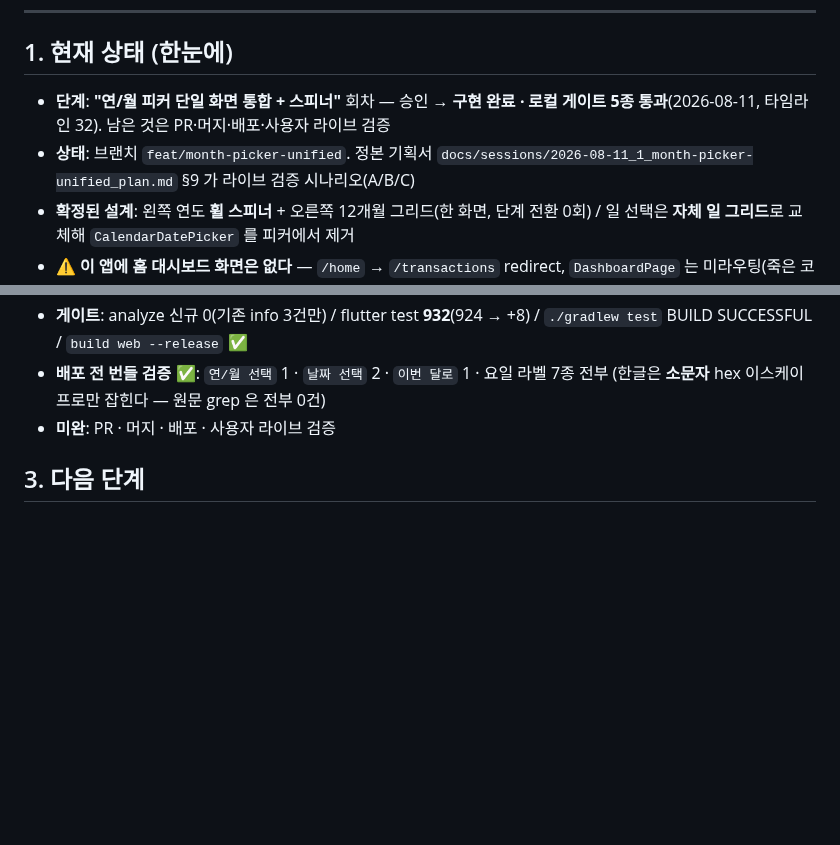
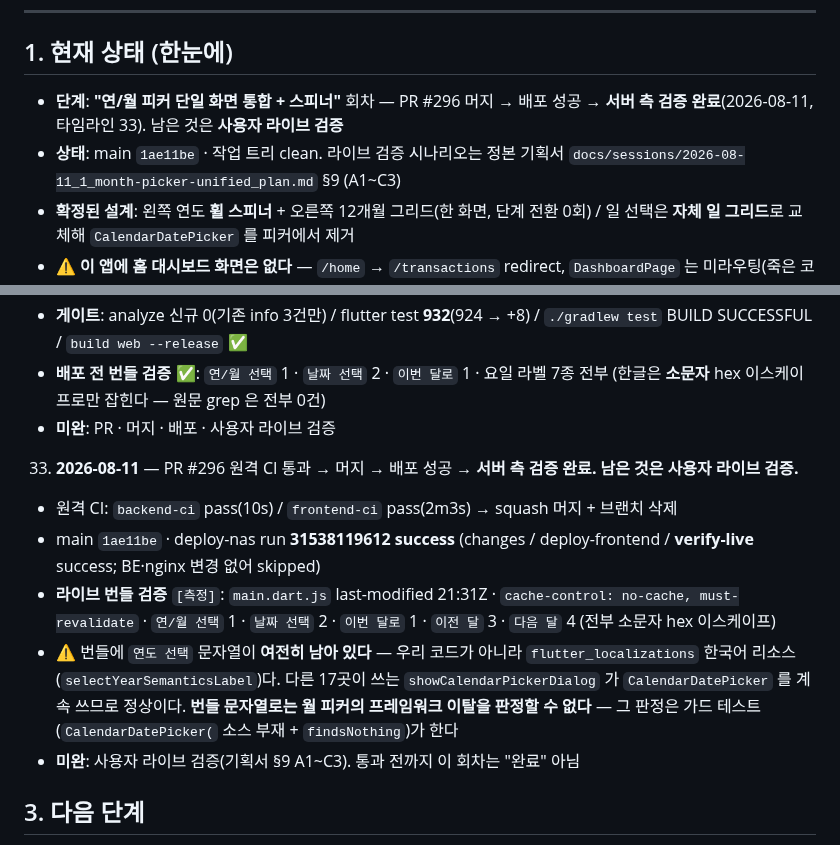
Before and after one commit to AIVA-SaaS/budget-book, a Markdown page: docs/PROGRESS.md, 2 parts joined by grey strips. GitHub-like rendering; blank space fills up the shorter version.

Commit message:
docs(progress): 연/월 피커 통합 배포·서버 검증 완료 — 라이브 검증만 남음
Co-Authored-By: Claude Opus 5 (1M context) <noreply@anthropic.com>

```diff
--- a/docs/PROGRESS.md
+++ b/docs/PROGRESS.md
@@ -9,10 +9,10 @@
 ## 1. 현재 상태 (한눈에)
 
 <!-- HNS:STATE -->
-- **단계**: **"연/월 피커 단일 화면 통합 + 스피너"** 회차 — 승인 → **구현 완료 · 로컬 게이트 5종
-  통과**(2026-08-11, 타임라인 32). 남은 것은 PR·머지·배포·사용자 라이브 검증
-- **상태**: 브랜치 `feat/month-picker-unified`. 정본 기획서
-  `docs/sessions/2026-08-11_1_month-picker-unified_plan.md` §9 가 라이브 검증 시나리오(A/B/C)
+- **단계**: **"연/월 피커 단일 화면 통합 + 스피너"** 회차 — PR #296 머지 → 배포 성공 →
+  **서버 측 검증 완료**(2026-08-11, 타임라인 33). 남은 것은 **사용자 라이브 검증**
+- **상태**: main `1ae11be` · 작업 트리 clean. 라이브 검증 시나리오는 정본 기획서
+  `docs/sessions/2026-08-11_1_month-picker-unified_plan.md` §9 (A1~C3)
 - **확정된 설계**: 왼쪽 연도 **휠 스피너** + 오른쪽 12개월 그리드(한 화면, 단계 전환 0회) /
   일 선택은 **자체 일 그리드**로 교체해 `CalendarDatePicker` 를 피커에서 제거
 - ⚠ **이 앱에 홈 대시보드 화면은 없다** — `/home` → `/transactions` redirect,
@@ -527,6 +527,21 @@
      (한글은 **소문자** hex 이스케이프로만 잡힌다 — 원문 grep 은 전부 0건)
    - **미완**: PR · 머지 · 배포 · 사용자 라이브 검증
 
+33. **2026-08-11** — PR #296 원격 CI 통과 → 머지 → 배포 성공 → **서버 측 검증 완료.
+   남은 것은 사용자 라이브 검증.**
+   - 원격 CI: `backend-ci` pass(10s) / `frontend-ci` pass(2m3s) → squash 머지 + 브랜치 삭제
+   - main `1ae11be` · deploy-nas run **31538119612 success**
+     (changes / deploy-frontend / **verify-live** success; BE·nginx 변경 없어 skipped)
+   - **라이브 번들 검증** `[측정]`: `main.dart.js` last-modified 21:31Z ·
+     `cache-control: no-cache, must-revalidate` · `연/월 선택` 1 · `날짜 선택` 2 ·
+     `이번 달로` 1 · `이전 달` 3 · `다음 달` 4 (전부 소문자 hex 이스케이프)
+   - ⚠ 번들에 `연도 선택` 문자열이 **여전히 남아 있다** — 우리 코드가 아니라
+     `flutter_localizations` 한국어 리소스(`selectYearSemanticsLabel`)다. 다른 17곳이 쓰는
+     `showCalendarPickerDialog` 가 `CalendarDatePicker` 를 계속 쓰므로 정상이다.
+     **번들 문자열로는 월 피커의 프레임워크 이탈을 판정할 수 없다** — 그 판정은 가드
+     테스트(`CalendarDatePicker(` 소스 부재 + `findsNothing`)가 한다
+   - **미완**: 사용자 라이브 검증(기획서 §9 A1~C3). 통과 전까지 이 회차는 "완료" 아님
+
 ## 3. 다음 단계
 
 <!-- HNS:NEXT -->
```
